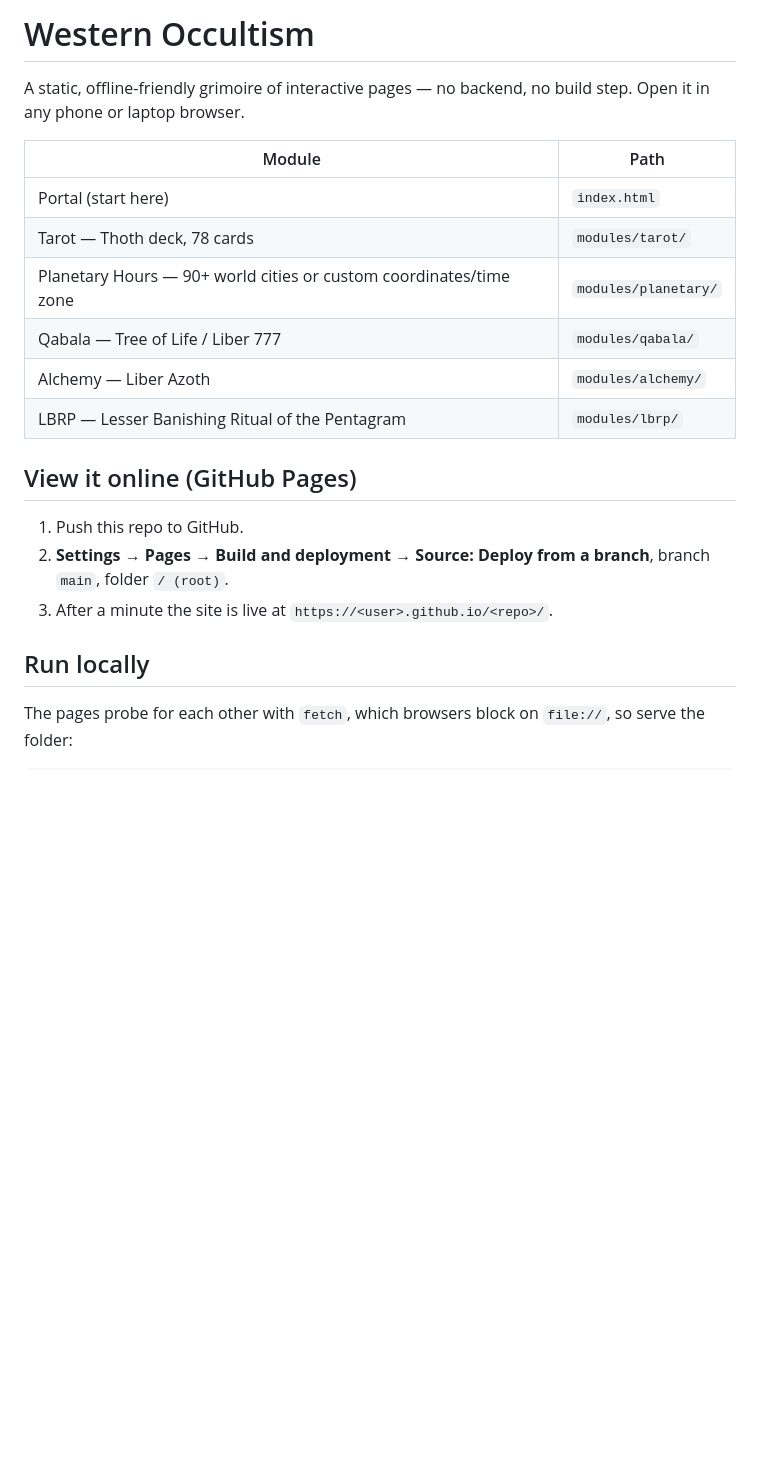
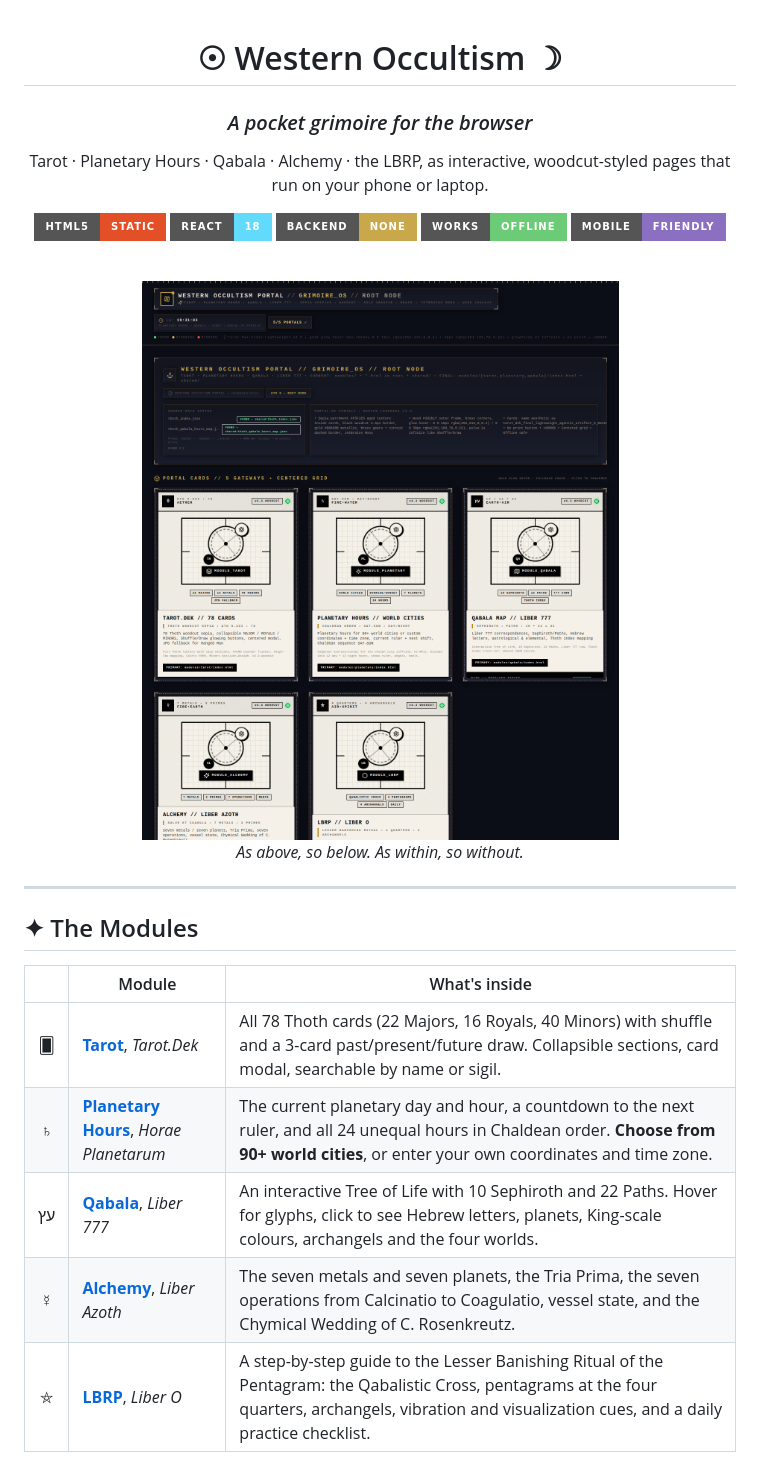
Before and after one commit to marblecube/western-occultism, a Markdown page: README.md, the part around one of its changes. Rendered like a GitHub page; pictures changed too: docs/screenshots/portal.png (added); badges without logos; blank space fills up the shorter version.

Commit message:
Replace README with GitHub-style overview and screenshots
Remove old README.md and READ_ME.txt; add docs/screenshots.
Portal heading now counts gateways dynamically.

````diff
--- a/README.md
+++ b/README.md
@@ -1,25 +1,34 @@
-# Western Occultism
+<div align="center">
 
-A static, offline-friendly grimoire of interactive pages — no backend, no build step.
-Open it in any phone or laptop browser.
+# ☉ Western Occultism ☽
 
-| Module | Path |
-| --- | --- |
-| Portal (start here) | `index.html` |
-| Tarot — Thoth deck, 78 cards | `modules/tarot/` |
-| Planetary Hours — 90+ world cities or custom coordinates/time zone | `modules/planetary/` |
-| Qabala — Tree of Life / Liber 777 | `modules/qabala/` |
-| Alchemy — Liber Azoth | `modules/alchemy/` |
-| LBRP — Lesser Banishing Ritual of the Pentagram | `modules/lbrp/` |
+### *A pocket grimoire for the browser*
 
-## View it online (GitHub Pages)
+Tarot · Planetary Hours · Qabala · Alchemy · the LBRP, as interactive, woodcut-styled pages that run on your phone or laptop.
 
-1. Push this repo to GitHub.
-2. **Settings → Pages → Build and deployment → Source: Deploy from a branch**, branch `main`, folder `/ (root)`.
-3. After a minute the site is live at `https://<user>.github.io/<repo>/`.
+![HTML5](https://img.shields.io/badge/HTML5-static-E34F26?style=for-the-badge&logo=html5&logoColor=white)
+![React](https://img.shields.io/badge/React-18-61DAFB?style=for-the-badge&logo=react&logoColor=black)
+![No Backend](https://img.shields.io/badge/backend-none-c9a84c?style=for-the-badge)
+![Offline](https://img.shields.io/badge/works-offline-6BCB77?style=for-the-badge)
+![Mobile](https://img.shields.io/badge/mobile-friendly-8B6FC0?style=for-the-badge)
 
-## Run locally
+<br/>
 
-The pages probe for each other with `fetch`, which browsers block on `file://`, so serve the folder:
+<img src="docs/screenshots/portal.png" alt="The Western Occultism portal: five module cards" width="820"/>
 
-```sh
+*As above, so below. As within, so without.*
+
+</div>
+
+---
+
+## ✦ The Modules
+
+| | Module | What's inside |
+|:-:|---|---|
+| 🂠 | **[Tarot](modules/tarot/)**, *Tarot.Dek* | All 78 Thoth cards (22 Majors, 16 Royals, 40 Minors) with shuffle and a 3-card past/present/future draw. Collapsible sections, card modal, searchable by name or sigil. |
+| ♄ | **[Planetary Hours](modules/planetary/)**, *Horae Planetarum* | The current planetary day and hour, a countdown to the next ruler, and all 24 unequal hours in Chaldean order. **Choose from 90+ world cities**, or enter your own coordinates and time zone. |
+| עץ | **[Qabala](modules/qabala/)**, *Liber 777* | An interactive Tree of Life with 10 Sephiroth and 22 Paths. Hover for glyphs, click to see Hebrew letters, planets, King-scale colours, archangels and the four worlds. |
+| ☿ | **[Alchemy](modules/alchemy/)**, *Liber Azoth* | The seven metals and seven planets, the Tria Prima, the seven operations from Calcinatio to Coagulatio, vessel state, and the Chymical Wedding of C. Rosenkreutz. |
+| ⛤ | **[LBRP](modules/lbrp/)**, *Liber O* | A step-by-step guide to the Lesser Banishing Ritual of the Pentagram: the Qabalistic Cross, pentagrams at the four quarters, archangels, vibration and visualization cues, and a daily practice checklist. |
+
````
Also changed, not shown: other parts of README.md (+92 -5 lines), docs/screenshots/alchemy.png (added), docs/screenshots/lbrp.png (added), docs/screenshots/planetary-mobile.png (added), docs/screenshots/planetary.png (added), docs/screenshots/qabala.png (added), 2 other files.
